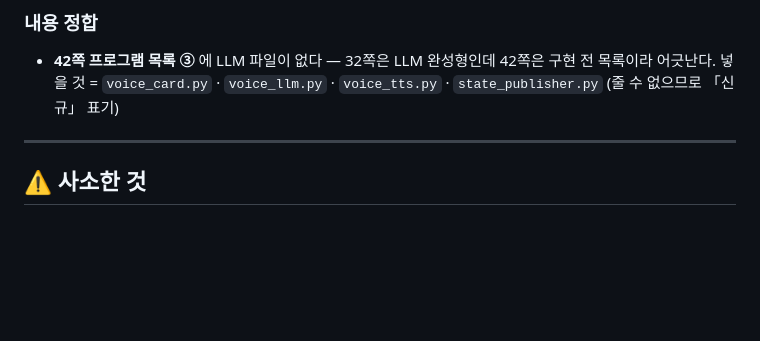
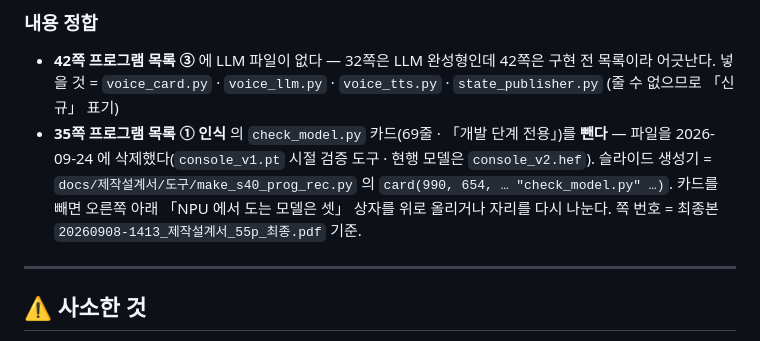
Before and after one commit to kimem9859-arch/sop-project, a Markdown page: docs/제작설계서/손볼목록.md, the part around the change. Drawn GitHub-style; blank space fills up the shorter version.

Commit message:
docs(제작설계서): 손볼목록 — 35쪽 프로그램 목록 ① 인식의 check_model.py 카드 빼기
Rpi5 에서 check_model.py 를 삭제했다(2026-09-24). 최종본(20260908-1413 · 55쪽) 35쪽 카드 · 생성기 make_s40_prog_rec.py.

Co-Authored-By: Claude Opus 5.5 (1M context) <noreply@anthropic.com>
Claude-Session: https://claude.ai/code/session_01MVDAkWJDHbcnsoxEfVUfhx

```diff
--- a/docs/제작설계서/손볼목록.md
+++ b/docs/제작설계서/손볼목록.md
@@ -68,6 +68,7 @@
 
 - **42쪽 프로그램 목록 ③** 에 LLM 파일이 없다 — 32쪽은 LLM 완성형인데 42쪽은 구현 전 목록이라 어긋난다.
   넣을 것 = `voice_card.py` · `voice_llm.py` · `voice_tts.py` · `state_publisher.py` (줄 수 없으므로 「신규」 표기)
+- **35쪽 프로그램 목록 ① 인식** 의 `check_model.py` 카드(69줄 · 「개발 단계 전용」)를 **뺀다** — 파일을 2026-09-24 에 삭제했다(`console_v1.pt` 시절 검증 도구 · 현행 모델은 `console_v2.hef`). 슬라이드 생성기 = `docs/제작설계서/도구/make_s40_prog_rec.py` 의 `card(990, 654, … "check_model.py" …)`. 카드를 빼면 오른쪽 아래 「NPU 에서 도는 모델은 셋」 상자를 위로 올리거나 자리를 다시 나눈다. 쪽 번호 = 최종본 `20260908-1413_제작설계서_55p_최종.pdf` 기준.
 
 ---
 
```
